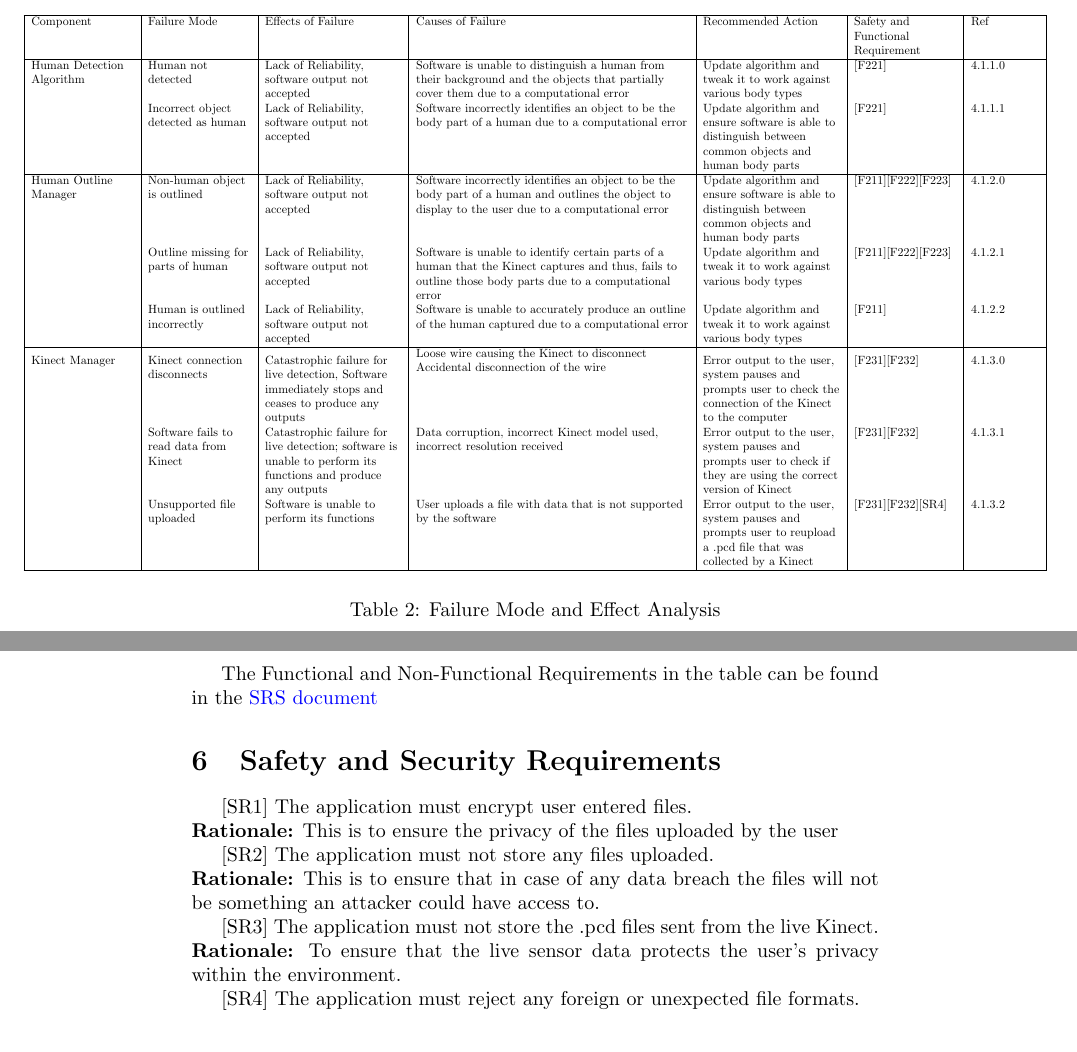
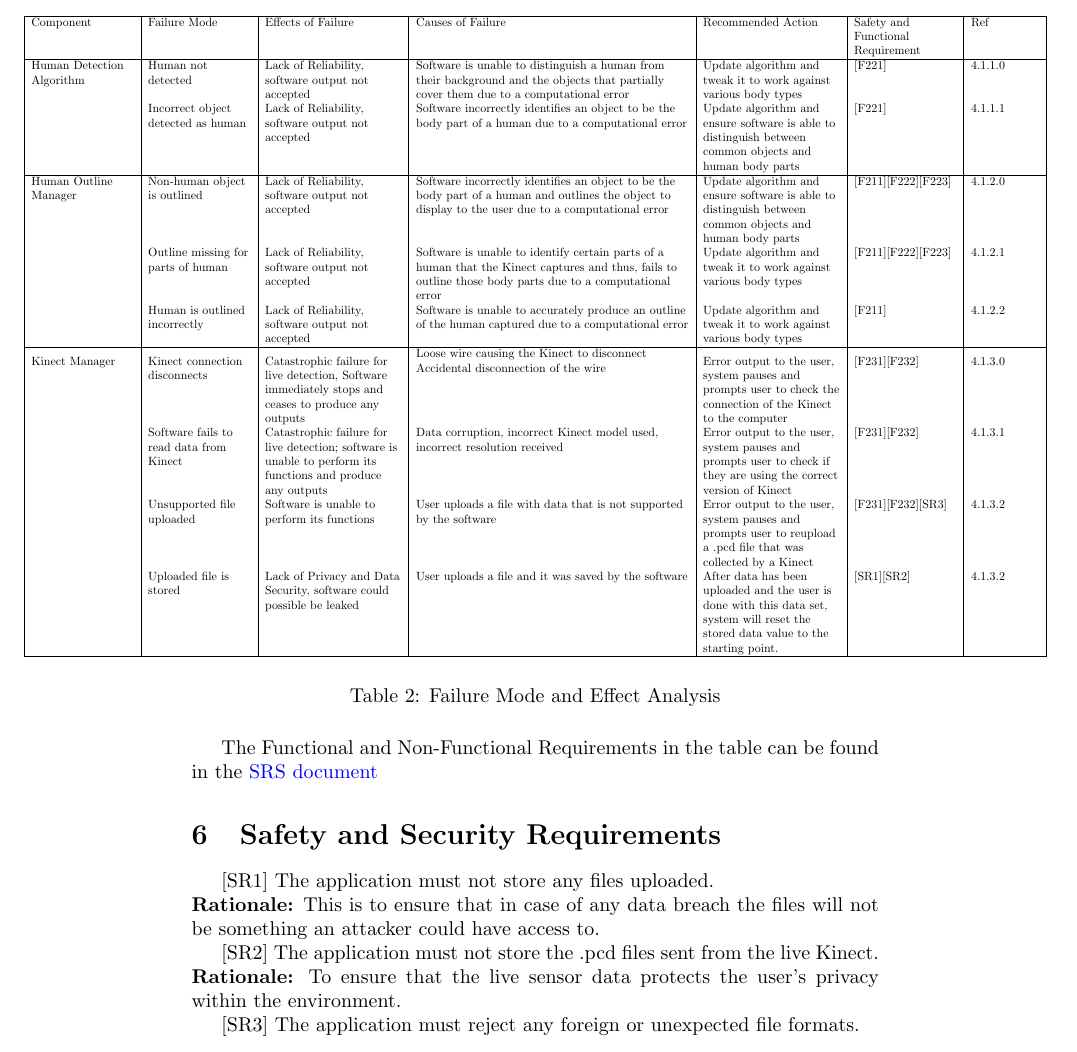
Before and after one commit to takhtart/PCD, a LaTeX document (docs/HazardAnalysis/HazardAnalysis.tex): two parts of pages 5 and 6 of 12 before the commit and part of page 6 of 13 after it, the two joined at a grey line, cut so that both start at the same text. Compiled offline with pdfLaTeX.

Commit message:
#94 Updated FMEA table to include a failure mode for the remaining two security and safety requirements

```diff
--- a/docs/HazardAnalysis/HazardAnalysis.tex
+++ b/docs/HazardAnalysis/HazardAnalysis.tex
@@ -128,7 +128,9 @@ The application takes in information from either the offline file or the kinect
 
                                                     & Software fails to read data from Kinect & Catastrophic failure for live detection; software is unable to perform its functions and produce any outputs & Data corruption, incorrect Kinect model used, incorrect resolution received                                                                               & Error output to the user, system pauses and prompts user to check if they are using the correct version of Kinect & {[}F231{]}{[}F232{]}           & 4.1.3.1 \\
 
-                                                    & Unsupported file uploaded               & Software is unable to perform its functions                                                                  & User uploads a file with data that is not supported by the software                                                                                       & Error output to the user, system pauses and prompts user to reupload a .pcd file that was collected by a Kinect   & {[}F231{]}{[}F232{]}{[}SR4{]}           & 4.1.3.2 \\
+                                                    & Unsupported file uploaded               & Software is unable to perform its functions                                                                  & User uploads a file with data that is not supported by the software                                                                                       & Error output to the user, system pauses and prompts user to reupload a .pcd file that was collected by a Kinect   & {[}F231{]}{[}F232{]}{[}SR3{]}           & 4.1.3.2 \\
+
+                                                    & Uploaded file is stored                 & Lack of Privacy and Data Security, software could possible be leaked                                         & User uploads a file and it was saved by the software                                                                                                      & After data has been uploaded and the user is done with this data set, system will reset the stored data value to the starting point.  & {[}SR1{]}{[}SR2{]}           & 4.1.3.2 \\
         \hline
     \end{tabular}
     }
@@ -140,16 +142,13 @@ The Functional and Non-Functional Requirements in the table can be found in the
 
 \section{Safety and Security Requirements}
 
-[SR1] The application must encrypt user entered files.\\
-\textbf{Rationale:} This is to ensure the privacy of the files uploaded by the user
-
-[SR2] The application must not store any files uploaded.\\
+[SR1] The application must not store any files uploaded.\\
 \textbf{Rationale:} This is to ensure that in case of any data breach the files will not be something an attacker could have access to.
 
-[SR3] The application must not store the .pcd files sent from the live Kinect.\\
+[SR2] The application must not store the .pcd files sent from the live Kinect.\\
 \textbf{Rationale:} To ensure that the live sensor data protects the user's privacy within the environment.
 
-[SR4] The application must reject any foreign or unexpected file formats.\\
+[SR3] The application must reject any foreign or unexpected file formats.\\
 \textbf{Rationale:} This is to ensure that our program will not have any unexpected behaviour following improper use.
 
 \section{Roadmap}
```
Also changed, not shown: docs/HazardAnalysis/HazardAnalysis.pdf.
